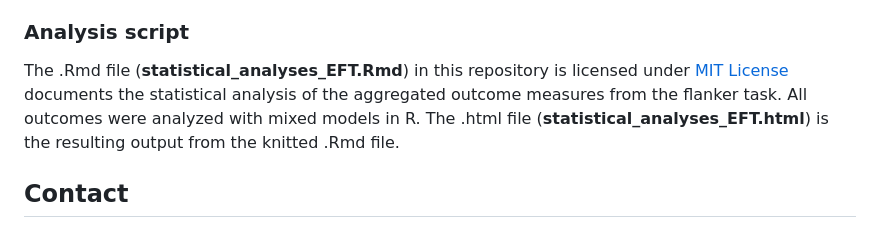
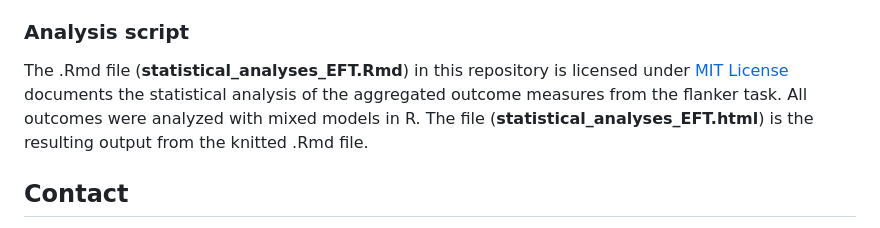
Before and after one commit to LouiseBjerrum/Acute-effects-of-light-on-cognitive-conflict-processing, a Markdown page: README.md, the part around the change printed below. Rendered like a GitHub page.

```diff
--- a/README.md
+++ b/README.md
@@ -18,6 +19,8 @@ The primary imputed dataset (**EFT_dataset.csv**) as well as the dataset used fo
 - Accuracy_compatible [*numeric*]: mean accuracy (proportion) in the compatible flanker task condition
 - Accuracy_incompatible [*numeric*]: mean accuracy (proportion) in the incompatible flanker task condition
 ### Analysis script
-The .Rmd file (**statistical_analyses_EFT.Rmd**) in this repository is licensed under [MIT License](https://choosealicense.com/licenses/mit/) documents the statistical analysis of the aggregated outcome measures from the flanker task. All outcomes were analyzed with mixed models in R. The .html file (**statistical_analyses_EFT.html**) is the resulting output from the knitted .Rmd file.
+The .Rmd file (**statistical_analyses_EFT.Rmd**) in this repository is licensed under [MIT License](https://choosealicense.com/licenses/mit/) documents the statistical analysis of the aggregated outcome measures from the flanker task.
+All outcomes were analyzed with mixed models in R.
+The file (**statistical_analyses_EFT.html**) is the resulting output from the knitted .Rmd file.
 ## Contact
 Please contact the first author at louise.bjerrum92@gmail.com for any questions regarding dataset or code.
```
Also changed, not shown: other parts of README.md (+2 -1 lines).
